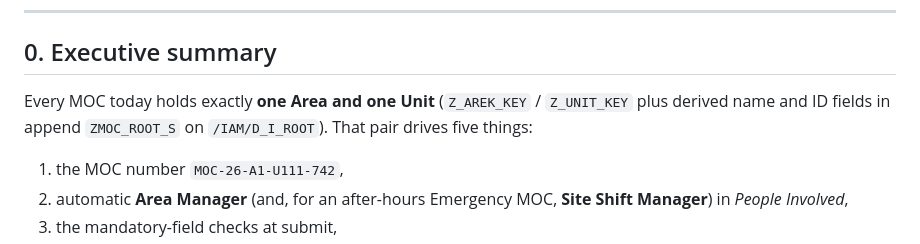
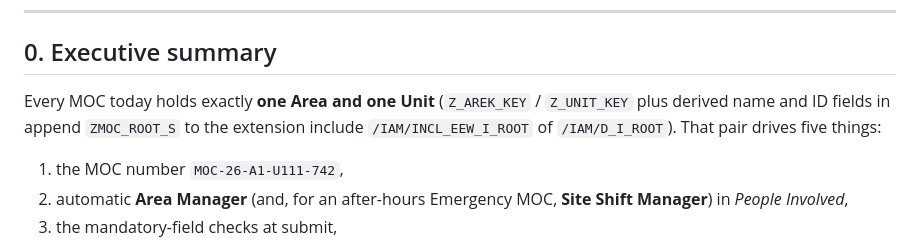
Before and after one commit to ragunathan2607/SAPUI5, a Markdown page: docs/zmoc-global-multi-area/01_Impact_Analysis_and_Solution_Design.md, the part around the change. Drawn GitHub-style.

```diff
--- a/docs/zmoc-global-multi-area/01_Impact_Analysis_and_Solution_Design.md
+++ b/docs/zmoc-global-multi-area/01_Impact_Analysis_and_Solution_Design.md
@@ -15,7 +15,7 @@
 
 ## 0. Executive summary
 
-Every MOC today holds exactly **one Area and one Unit** (`Z_AREK_KEY` / `Z_UNIT_KEY` plus derived name and ID fields in append `ZMOC_ROOT_S` on `/IAM/D_I_ROOT`). That pair drives five things:
+Every MOC today holds exactly **one Area and one Unit** (`Z_AREK_KEY` / `Z_UNIT_KEY` plus derived name and ID fields in append `ZMOC_ROOT_S` to the extension include `/IAM/INCL_EEW_I_ROOT` of `/IAM/D_I_ROOT`). That pair drives five things:
 
 1. the MOC number `MOC-26-A1-U111-742`,
 2. automatic **Area Manager** (and, for an after-hours Emergency MOC, **Site Shift Manager**) in *People Involved*,
```
Also changed, not shown: docs/zmoc-global-multi-area/02_Technical_Build_Guide.md (+3 -3 lines), docs/zmoc-global-multi-area/03_Step_by_Step_Navigation_Guide.md (added, +489 -0 lines).
